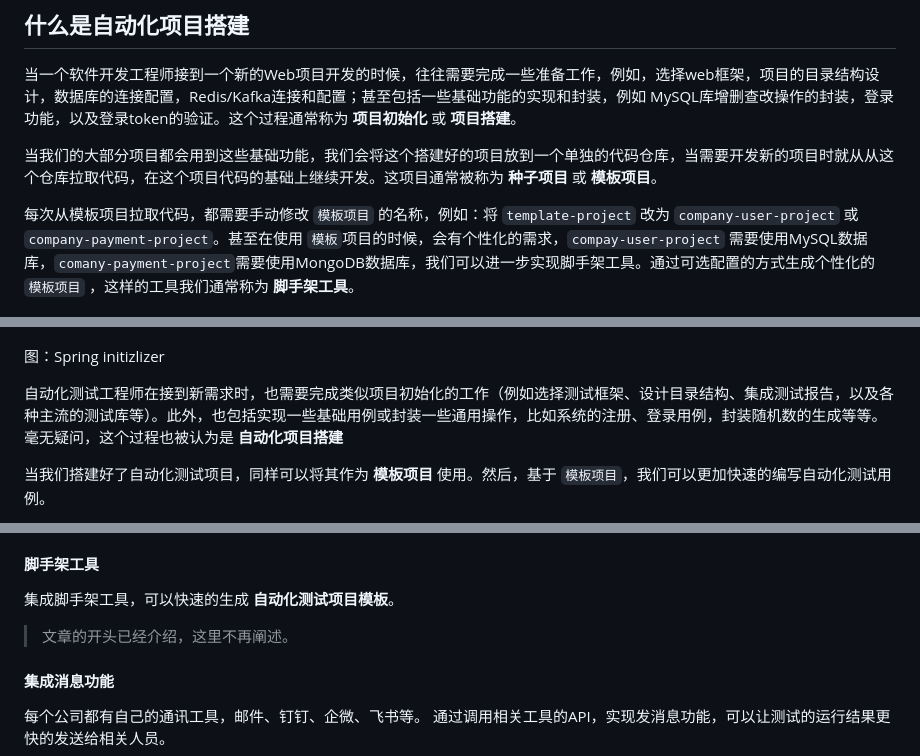
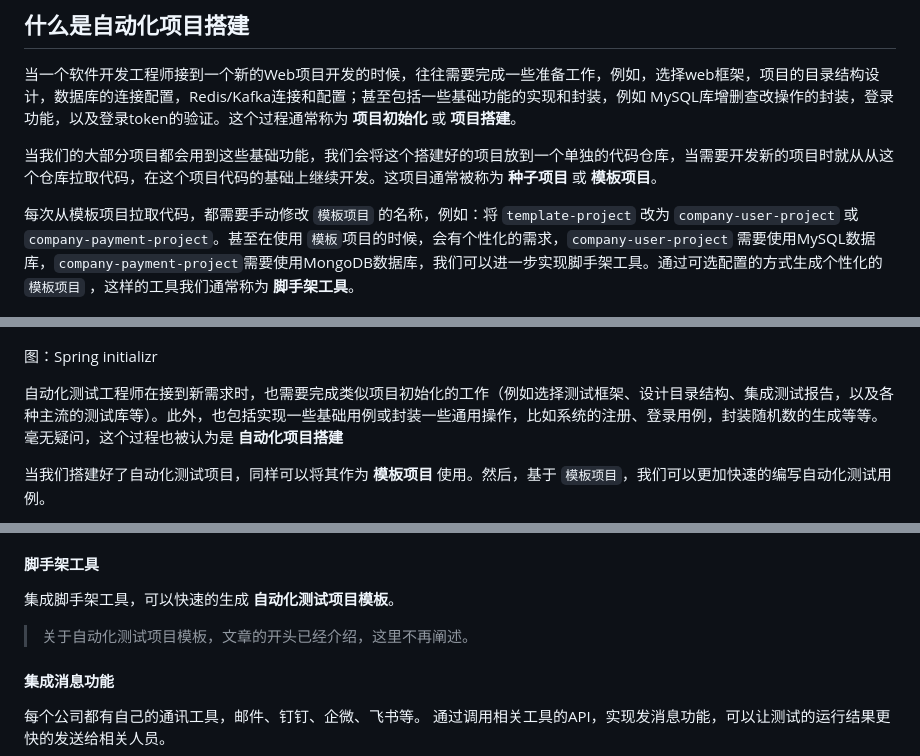
Before and after one commit to defnngj/test-framework-design, a Markdown page: article/test_framework.md, 3 parts joined by grey strips. Drawn GitHub-style.

Commit message:
doc: update error

```diff
--- a/article/test_framework.md
+++ b/article/test_framework.md
@@ -7,11 +7,11 @@
 
 当我们的大部分项目都会用到这些基础功能，我们会将这个搭建好的项目放到一个单独的代码仓库，当需要开发新的项目时就从从这个仓库拉取代码，在这个项目代码的基础上继续开发。这项目通常被称为 __种子项目__ 或 __模板项目__。
 
-每次从模板项目拉取代码，都需要手动修改 `模板项目` 的名称，例如：将 `template-project` 改为 `company-user-project` 或 `company-payment-project`。甚至在使用 `模板`项目的时候，会有个性化的需求，`compay-user-project` 需要使用MySQL数据库，`comany-payment-project`需要使用MongoDB数据库，我们可以进一步实现脚手架工具。通过可选配置的方式生成个性化的 `模板项目` ，这样的工具我们通常称为 __脚手架工具__。
+每次从模板项目拉取代码，都需要手动修改 `模板项目` 的名称，例如：将 `template-project` 改为 `company-user-project` 或 `company-payment-project`。甚至在使用 `模板`项目的时候，会有个性化的需求，`company-user-project` 需要使用MySQL数据库，`company-payment-project`需要使用MongoDB数据库，我们可以进一步实现脚手架工具。通过可选配置的方式生成个性化的 `模板项目` ，这样的工具我们通常称为 __脚手架工具__。
 
 ![](./image/spring_initializer.png)
 
-图：Spring initizlizer
+图：Spring initializr
 
 自动化测试工程师在接到新需求时，也需要完成类似项目初始化的工作（例如选择测试框架、设计目录结构、集成测试报告，以及各种主流的测试库等）。此外，也包括实现一些基础用例或封装一些通用操作，比如系统的注册、登录用例，封装随机数的生成等等。毫无疑问，这个过程也被认为是 __自动化项目搭建__
 
@@ -158,7 +158,7 @@ __断言的作用:__
 
 集成脚手架工具，可以快速的生成 __自动化测试项目模板__。
 
-> 文章的开头已经介绍，这里不再阐述。
+> 关于自动化测试项目模板，文章的开头已经介绍，这里不再阐述。
 
 #### 集成消息功能
 
```
Also changed, not shown: other parts of article/test_framework.md (+1 -1 lines).
